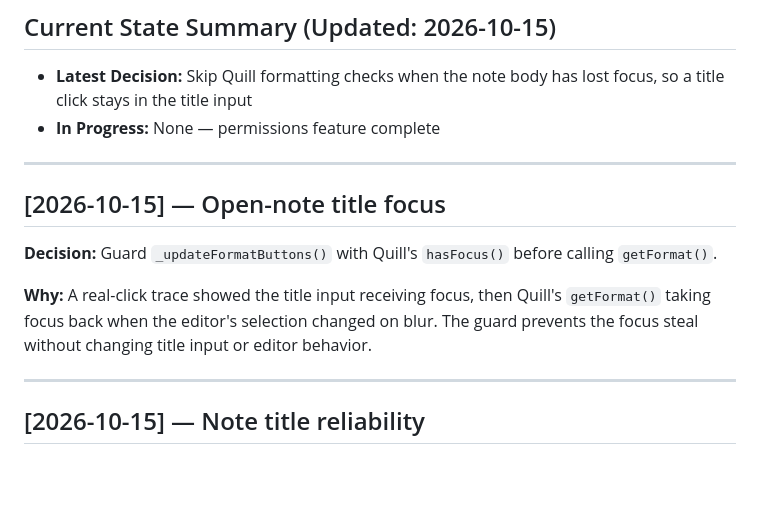
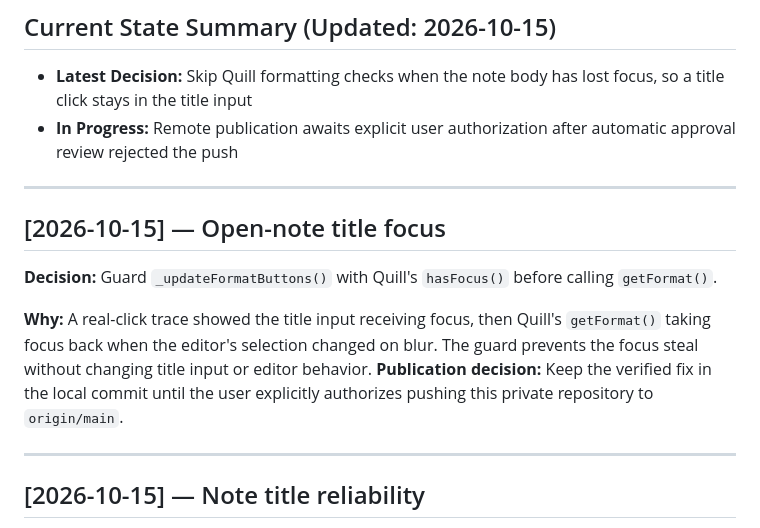
Before and after one commit to brynn1-png/drive1, a Markdown page: decisions.md, the part around the change. GitHub-like rendering; blank space fills up the shorter version.

```diff
--- a/decisions.md
+++ b/decisions.md
@@ -3,7 +3,7 @@
 ## Current State Summary (Updated: 2026-10-15)
 
 - **Latest Decision:** Skip Quill formatting checks when the note body has lost focus, so a title click stays in the title input
-- **In Progress:** None — permissions feature complete
+- **In Progress:** Remote publication awaits explicit user authorization after automatic approval review rejected the push
 
 ---
 
@@ -12,6 +12,7 @@
 **Decision:** Guard `_updateFormatButtons()` with Quill's `hasFocus()` before calling `getFormat()`.
 
 **Why:** A real-click trace showed the title input receiving focus, then Quill's `getFormat()` taking focus back when the editor's selection changed on blur. The guard prevents the focus steal without changing title input or editor behavior.
+**Publication decision:** Keep the verified fix in the local commit until the user explicitly authorizes pushing this private repository to `origin/main`.
 
 ---
 
```
Also changed, not shown: progress.md (+4 -3 lines), results.md (+2 -1 lines).
